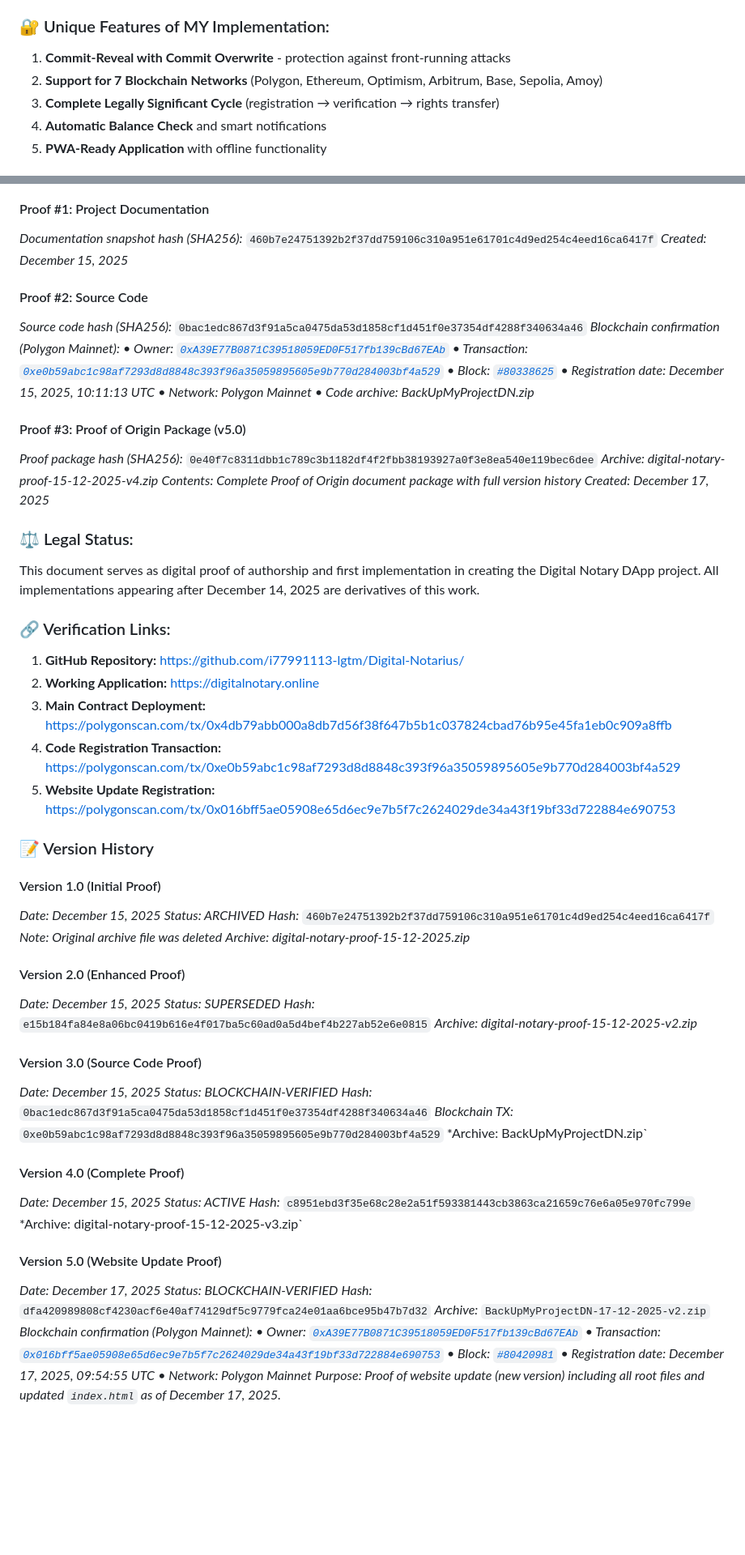
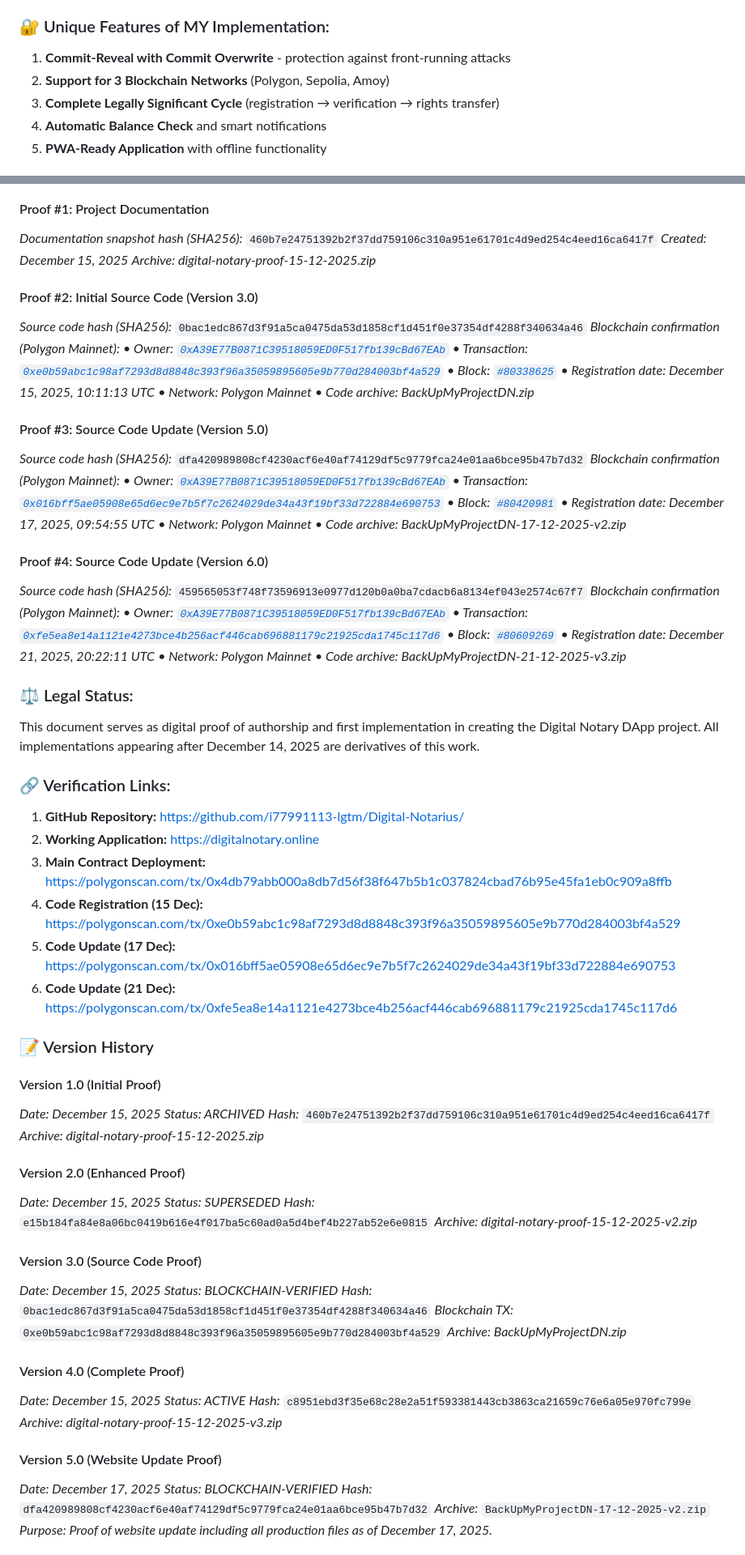
Before and after one commit to i77991113-lgtm/Digital-Notary-DApp, a Markdown page: PROOF_OF_ORIGIN.md, 2 parts joined by grey strips. Shown at 81% size. GitHub-like rendering; blank space fills up the shorter version.

```diff
--- a/PROOF_OF_ORIGIN.md
+++ b/PROOF_OF_ORIGIN.md
@@ -14,7 +14,7 @@
 
 ### 🔐 Unique Features of MY Implementation:
 1. **Commit-Reveal with Commit Overwrite** - protection against front-running attacks
-2. **Support for 7 Blockchain Networks** (Polygon, Ethereum, Optimism, Arbitrum, Base, Sepolia, Amoy)
+2. **Support for 3 Blockchain Networks** (Polygon, Sepolia, Amoy)
 3. **Complete Legally Significant Cycle** (registration → verification → rights transfer)
 4. **Automatic Balance Check** and smart notifications
 5. **PWA-Ready Application** with offline functionality
@@ -44,8 +44,9 @@
 #### Proof #1: Project Documentation
 *Documentation snapshot hash (SHA256):* `460b7e24751392b2f37dd759106c310a951e61701c4d9ed254c4eed16ca6417f`
 *Created: December 15, 2025*
+*Archive: digital-notary-proof-15-12-2025.zip*
 
-#### Proof #2: Source Code
+#### Proof #2: Initial Source Code (Version 3.0)
 *Source code hash (SHA256):* `0bac1edc867d3f91a5ca0475da53d1858cf1d451f0e37354df4288f340634a46`
 *Blockchain confirmation (Polygon Mainnet):*
 *• Owner: [`0xA39E77B0871C39518059ED0F517fb139cBd67EAb`](https://polygonscan.com/address/0xA39E77B0871C39518059ED0F517fb139cBd67EAb)*
@@ -55,11 +56,25 @@
 *• Network: Polygon Mainnet*
 *• Code archive: BackUpMyProjectDN.zip*
 
-#### Proof #3: Proof of Origin Package (v5.0)
-*Proof package hash (SHA256):* `0e40f7c8311dbb1c789c3b1182df4f2fbb38193927a0f3e8ea540e119bec6dee`
-*Archive: digital-notary-proof-15-12-2025-v4.zip*
-*Contents: Complete Proof of Origin document package with full version history*
-*Created: December 17, 2025*
+#### Proof #3: Source Code Update (Version 5.0)
+*Source code hash (SHA256):* `dfa420989808cf4230acf6e40af74129df5c9779fca24e01aa6bce95b47b7d32`
+*Blockchain confirmation (Polygon Mainnet):*
+*• Owner: [`0xA39E77B0871C39518059ED0F517fb139cBd67EAb`](https://polygonscan.com/address/0xA39E77B0871C39518059ED0F517fb139cBd67EAb)*
+*• Transaction: [`0x016bff5ae05908e65d6ec9e7b5f7c2624029de34a43f19bf33d722884e690753`](https://polygonscan.com/tx/0x016bff5ae05908e65d6ec9e7b5f7c2624029de34a43f19bf33d722884e690753)*
+*• Block: [`#80420981`](https://polygonscan.com/block/80420981)*
+*• Registration date: December 17, 2025, 09:54:55 UTC*
+*• Network: Polygon Mainnet*
+*• Code archive: BackUpMyProjectDN-17-12-2025-v2.zip*
+
+#### Proof #4: Source Code Update (Version 6.0)
+*Source code hash (SHA256):* `459565053f748f73596913e0977d120b0a0ba7cdacb6a8134ef043e2574c67f7`
+*Blockchain confirmation (Polygon Mainnet):*
+*• Owner: [`0xA39E77B0871C39518059ED0F517fb139cBd67EAb`](https://polygonscan.com/address/0xA39E77B0871C39518059ED0F517fb139cBd67EAb)*
+*• Transaction: [`0xfe5ea8e14a1121e4273bce4b256acf446cab696881179c21925cda1745c117d6`](https://polygonscan.com/tx/0xfe5ea8e14a1121e4273bce4b256acf446cab696881179c21925cda1745c117d6)*
+*• Block: [`#80609269`](https://polygonscan.com/block/80609269)*
+*• Registration date: December 21, 2025, 20:22:11 UTC*
+*• Network: Polygon Mainnet*
+*• Code archive: BackUpMyProjectDN-21-12-2025-v3.zip*
 
 ### ⚖️ Legal Status:
 This document serves as digital proof of authorship and first implementation in creating the Digital Notary DApp project. All implementations appearing after December 14, 2025 are derivatives of this work.
@@ -68,9 +83,9 @@ This document serves as digital proof of authorship and first implementation in
 1. **GitHub Repository:** https://github.com/i77991113-lgtm/Digital-Notarius/
 2. **Working Application:** https://digitalnotary.online
 3. **Main Contract Deployment:** https://polygonscan.com/tx/0x4db79abb000a8db7d56f38f647b5b1c037824cbad76b95e45fa1eb0c909a8ffb
-4. **Code Registration Transaction:** https://polygonscan.com/tx/0xe0b59abc1c98af7293d8d8848c393f96a35059895605e9b770d284003bf4a529
-5. **Website Update Registration:** https://polygonscan.com/tx/0x016bff5ae05908e65d6ec9e7b5f7c2624029de34a43f19bf33d722884e690753
-
+4. **Code Registration (15 Dec):** https://polygonscan.com/tx/0xe0b59abc1c98af7293d8d8848c393f96a35059895605e9b770d284003bf4a529
+5. **Code Update (17 Dec):** https://polygonscan.com/tx/0x016bff5ae05908e65d6ec9e7b5f7c2624029de34a43f19bf33d722884e690753
+6. **Code Update (21 Dec):** https://polygonscan.com/tx/0xfe5ea8e14a1121e4273bce4b256acf446cab696881179c21925cda1745c117d6
 
 ### 📝 Version History
 
@@ -78,7 +93,6 @@ This document serves as digital proof of authorship and first implementation in
 *Date: December 15, 2025*
 *Status: ARCHIVED*
 *Hash:* `460b7e24751392b2f37dd759106c310a951e61701c4d9ed254c4eed16ca6417f`
-*Note: Original archive file was deleted*
 *Archive: digital-notary-proof-15-12-2025.zip*
 
 #### Version 2.0 (Enhanced Proof)
@@ -92,24 +106,18 @@ This document serves as digital proof of authorship and first implementation in
 *Status: BLOCKCHAIN-VERIFIED*
 *Hash:* `0bac1edc867d3f91a5ca0475da53d1858cf1d451f0e37354df4288f340634a46`
 *Blockchain TX:* `0xe0b59abc1c98af7293d8d8848c393f96a35059895605e9b770d284003bf4a529`
-*Archive: BackUpMyProjectDN.zip`
+*Archive: BackUpMyProjectDN.zip*
 
 #### Version 4.0 (Complete Proof)
 *Date: December 15, 2025*
 *Status: ACTIVE*
 *Hash:* `c8951ebd3f35e68c28e2a51f593381443cb3863ca21659c76e6a05e970fc799e`
-*Archive: digital-notary-proof-15-12-2025-v3.zip`
+*Archive: digital-notary-proof-15-12-2025-v3.zip*
 
 #### Version 5.0 (Website Update Proof)
 *Date: December 17, 2025*
 *Status: BLOCKCHAIN-VERIFIED*
 *Hash:* `dfa420989808cf4230acf6e40af74129df5c9779fca24e01aa6bce95b47b7d32`
 *Archive:* `BackUpMyProjectDN-17-12-2025-v2.zip`
-*Blockchain confirmation (Polygon Mainnet):*
-*• Owner: [`0xA39E77B0871C39518059ED0F517fb139cBd67EAb`](https://polygonscan.com/address/0xA39E77B0871C39518059ED0F517fb139cBd67EAb)*
-*• Transaction: [`0x016bff5ae05908e65d6ec9e7b5f7c2624029de34a43f19bf33d722884e690753`](https://polygonscan.com/tx/0x016bff5ae05908e65d6ec9e7b5f7c2624029de34a43f19bf33d722884e690753)*
-*• Block: [`#80420981`](https://polygonscan.com/block/80420981)*
-*• Registration date: December 17, 2025, 09:54:55 UTC*
-*• Network: Polygon Mainnet*
-*Purpose: Proof of website update (new version) including all root files and updated `index.html` as of December 17, 2025.*
+*Purpose: Proof of website update including all production files as of December 17, 2025.*
 
```
Also changed, not shown: other parts of PROOF_OF_ORIGIN.md (+11 -22 lines).
